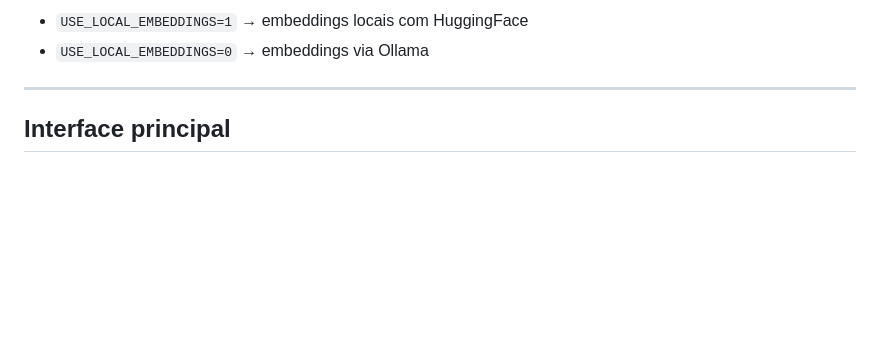
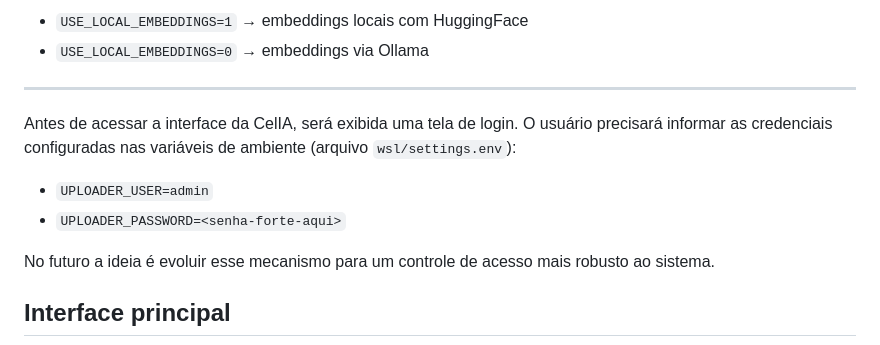
Before and after one commit to karendcs/CELIA, a Markdown page: README.md, the part around the change. Drawn GitHub-style; blank space fills up the shorter version.

Commit message:
Adicionado orientacao para tela de login

```diff
--- a/README.md
+++ b/README.md
@@ -48,6 +48,13 @@ cp wsl/settings.example.env wsl/settings.env
 - `USE_LOCAL_EMBEDDINGS=0` → embeddings via Ollama
 
 ---
+
+Antes de acessar a interface da CelIA, será exibida uma tela de login. O usuário precisará informar as credenciais configuradas nas variáveis de ambiente (arquivo `wsl/settings.env`):
+
+- `UPLOADER_USER=admin`
+- `UPLOADER_PASSWORD=<senha-forte-aqui>`
+
+No futuro a ideia é evoluir esse mecanismo para um controle de acesso mais robusto ao sistema.
 
 ## Interface principal
 
```
